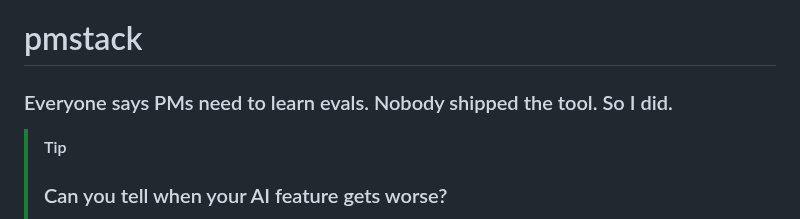
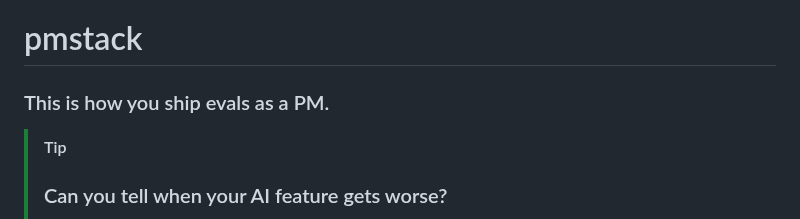
Before and after one commit to RyanAlberts/pmstack, a Markdown page: README.md, the part around the change. Drawn GitHub-style.

```diff
--- a/README.md
+++ b/README.md
@@ -1,6 +1,6 @@
 # pmstack
 
-### Everyone says PMs need to learn evals. Nobody shipped the tool. So I did.
+### This is how you ship evals as a PM.
 
 > [!TIP]
 > ### Can you tell when your AI feature gets worse?
```
